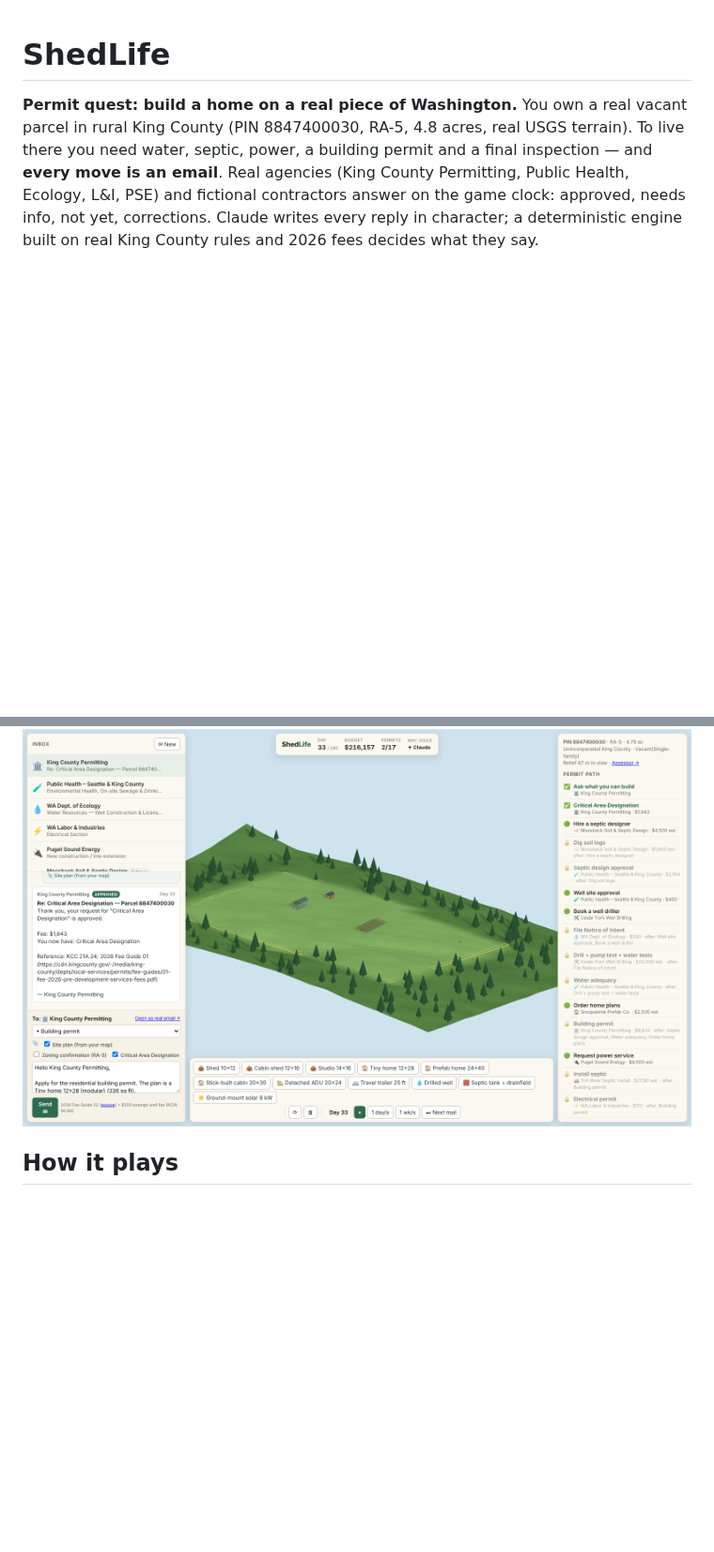
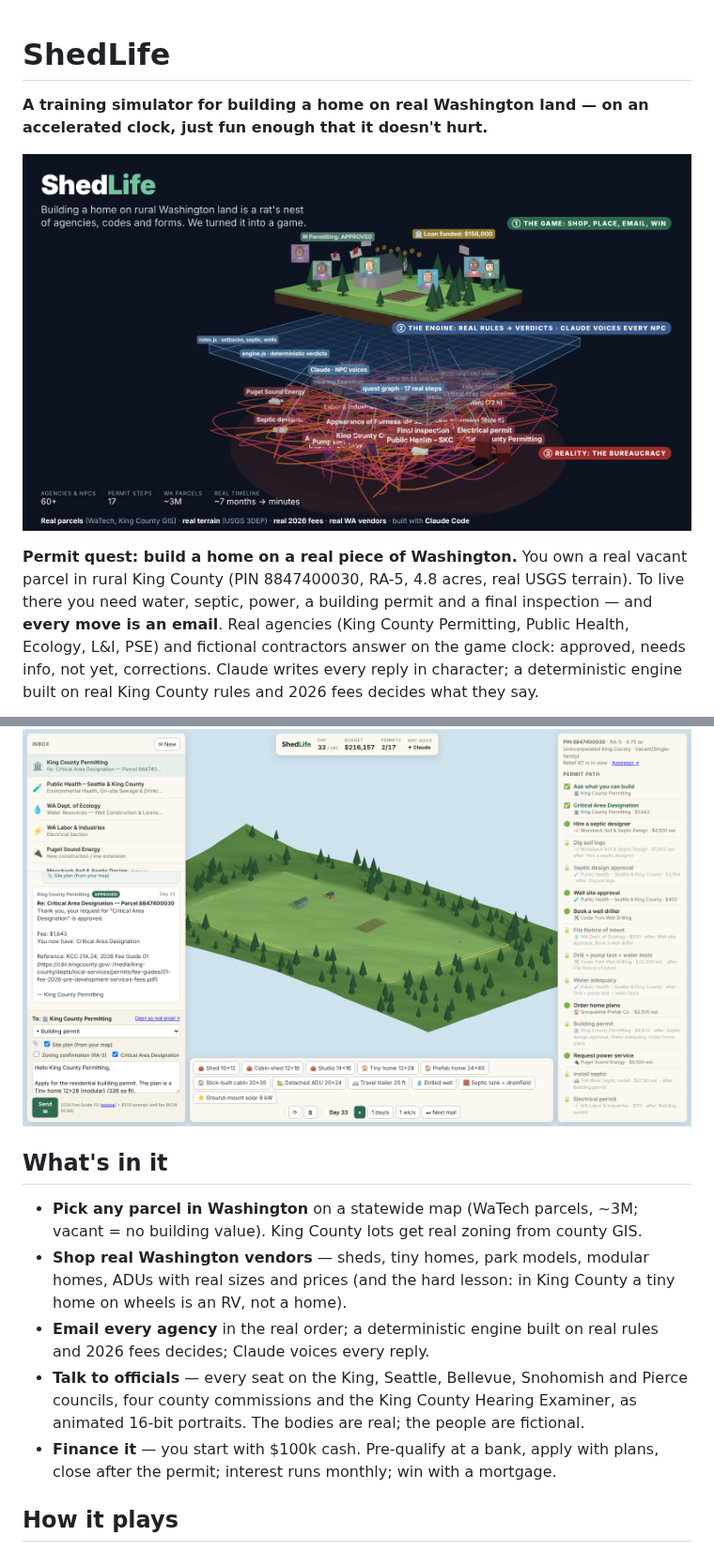
Before and after one commit to rexsaurus/shedlife, a Markdown page: README.md, 2 parts joined by grey strips. Shown at 94% size. Rendered like a GitHub page; pictures changed too: docs/shedlife-stack.png (added); blank space fills up the shorter version.

```diff
--- a/README.md
+++ b/README.md
@@ -1,8 +1,19 @@
 # ShedLife
+
+**A training simulator for building a home on real Washington land — on an accelerated clock, just fun enough that it doesn't hurt.**
+
+![ShedLife stack](docs/shedlife-stack.png)
 
 **Permit quest: build a home on a real piece of Washington.** You own a real vacant parcel in rural King County (PIN 8847400030, RA-5, 4.8 acres, real USGS terrain). To live there you need water, septic, power, a building permit and a final inspection — and **every move is an email**. Real agencies (King County Permitting, Public Health, Ecology, L&I, PSE) and fictional contractors answer on the game clock: approved, needs info, not yet, corrections. Claude writes every reply in character; a deterministic engine built on real King County rules and 2026 fees decides what they say.
 
 ![ShedLife](docs/screenshot.png)
+
+## What's in it
+- **Pick any parcel in Washington** on a statewide map (WaTech parcels, ~3M; vacant = no building value). King County lots get real zoning from county GIS.
+- **Shop real Washington vendors** — sheds, tiny homes, park models, modular homes, ADUs with real sizes and prices (and the hard lesson: in King County a tiny home on wheels is an RV, not a home).
+- **Email every agency** in the real order; a deterministic engine built on real rules and 2026 fees decides; Claude voices every reply.
+- **Talk to officials** — every seat on the King, Seattle, Bellevue, Snohomish and Pierce councils, four county commissions and the King County Hearing Examiner, as animated 16-bit portraits. The bodies are real; the people are fictional.
+- **Finance it** — you start with $100k cash. Pre-qualify at a bank, apply with plans, close after the permit; interest runs monthly; win with a mortgage.
 
 ## How it plays
 1. **Draw a site plan** on the isometric map: home, well, septic drainfield (and sheds, ADU, solar, RV). Setbacks, the 100 ft well-to-drainfield rule, impervious limits and ADU/RV rules are checked live.
```
Also changed, not shown: CLAUDE.md (+15 -7 lines), 11 other files.
